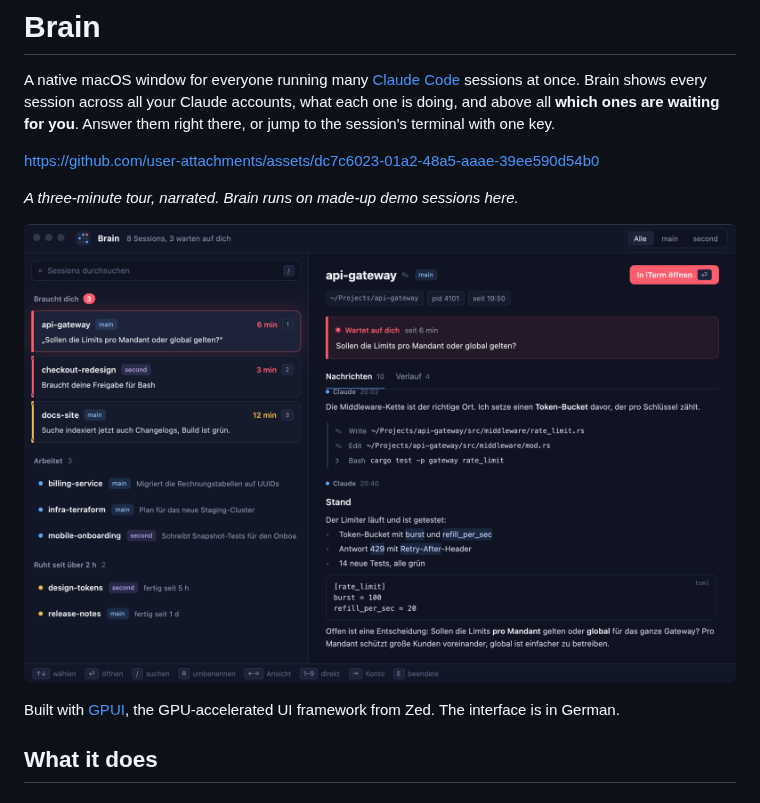
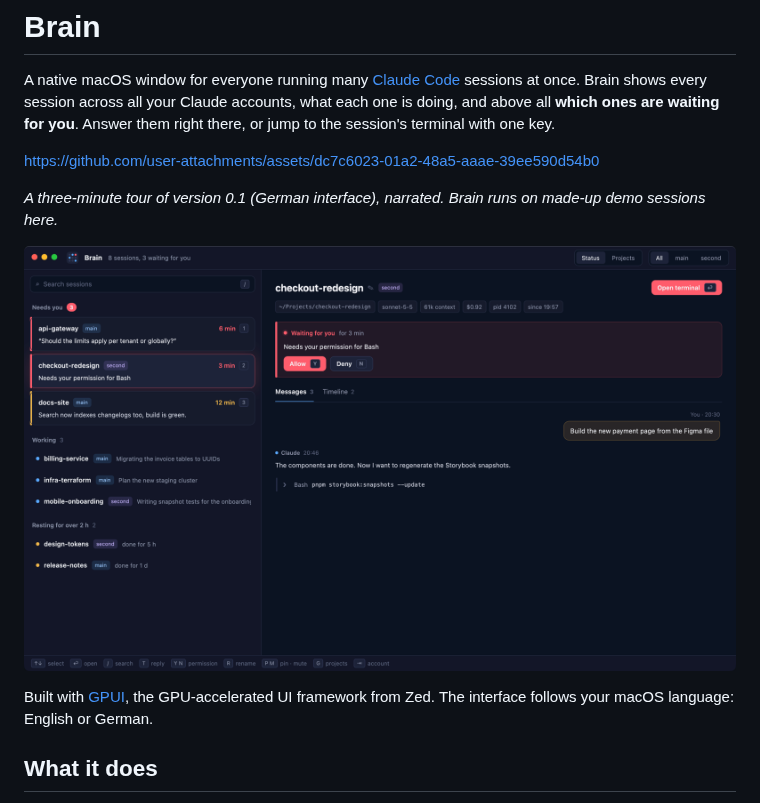
Before and after one commit to martinemmert/big-brain-claude, a Markdown page: README.md, the part around the change. Drawn GitHub-style; pictures changed too: docs/screenshot.png.

Commit message:
Release 0.2.0: English UI, README screenshot, cleaner harness notes
Co-Authored-By: Claude Opus 5.5 <noreply@anthropic.com>

```diff
--- a/README.md
+++ b/README.md
@@ -9,12 +9,13 @@ to the session's terminal with one key.
 
 https://github.com/user-attachments/assets/dc7c6023-01a2-48a5-aaae-39ee590d54b0
 
-*A three-minute tour, narrated. Brain runs on made-up demo sessions here.*
+*A three-minute tour of version 0.1 (German interface), narrated. Brain runs on made-up demo
+sessions here.*
 
 ![Brain with demo data](docs/screenshot.png)
 
 Built with [GPUI](https://gpui.rs), the GPU-accelerated UI framework from Zed. The interface
-is in German.
+follows your macOS language: English or German.
 
 ## What it does
 
```
Also changed, not shown: 4 other files.
